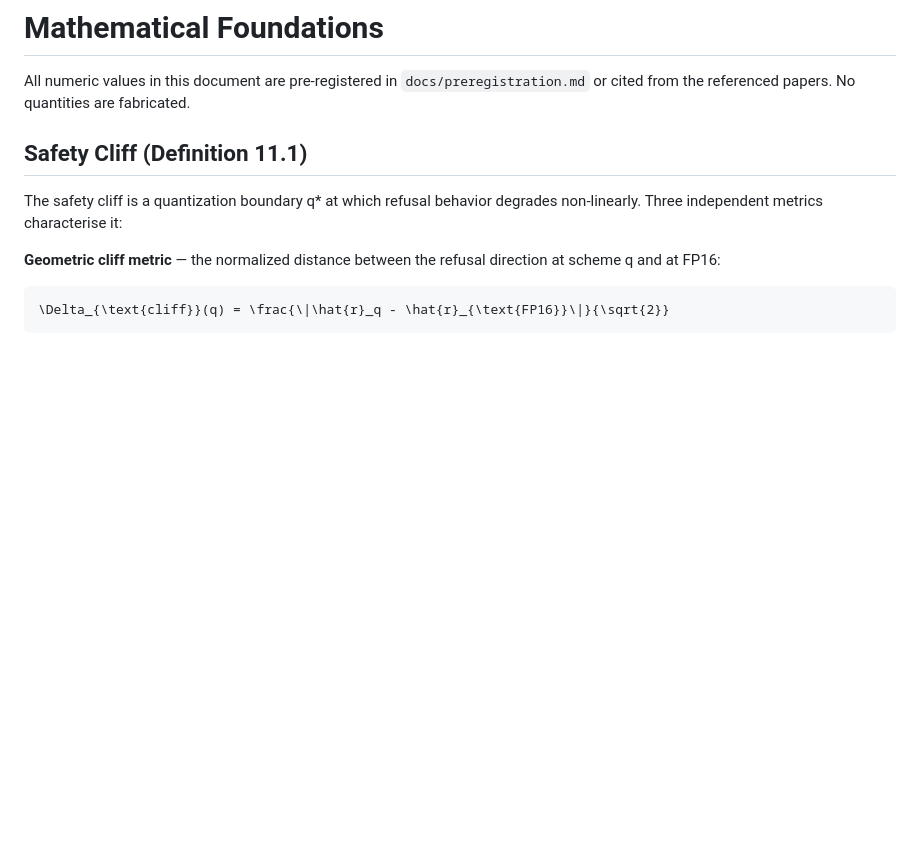
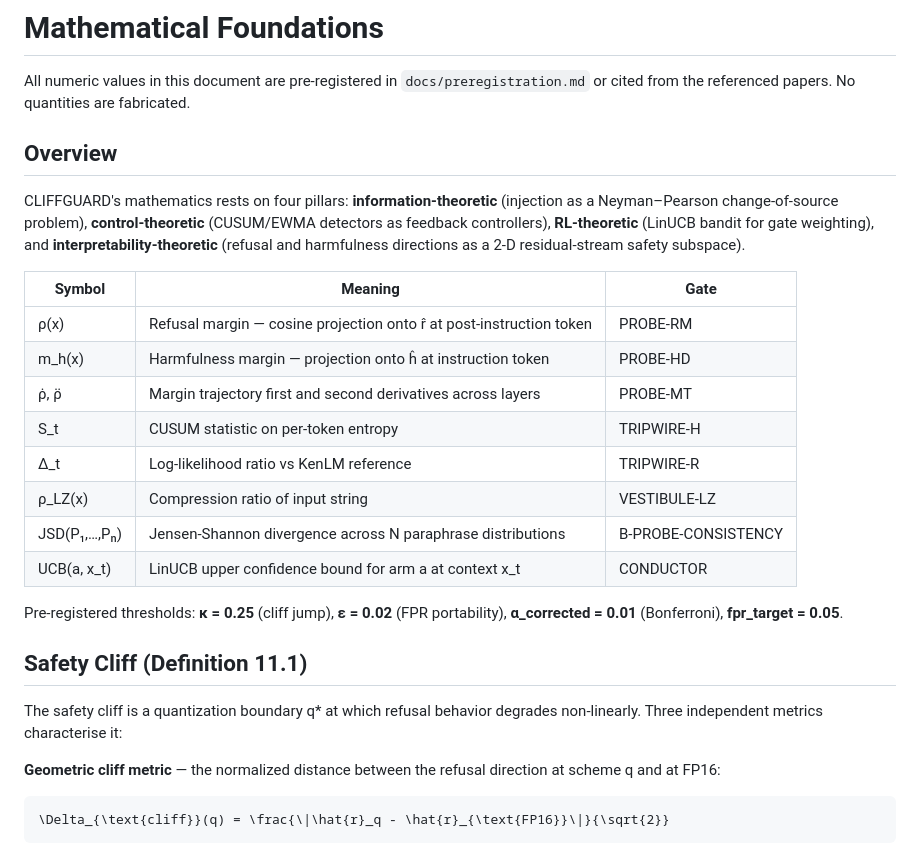
Before and after one commit to parnish007/CLIFFGUARD, a Markdown page: docs/math.md, the part around the change. Rendered like a GitHub page; blank space fills up the shorter version.

```diff
--- a/docs/math.md
+++ b/docs/math.md
@@ -1,6 +1,23 @@
 # Mathematical Foundations
 
 All numeric values in this document are pre-registered in `docs/preregistration.md` or cited from the referenced papers. No quantities are fabricated.
+
+## Overview
+
+CLIFFGUARD's mathematics rests on four pillars: **information-theoretic** (injection as a Neyman–Pearson change-of-source problem), **control-theoretic** (CUSUM/EWMA detectors as feedback controllers), **RL-theoretic** (LinUCB bandit for gate weighting), and **interpretability-theoretic** (refusal and harmfulness directions as a 2-D residual-stream safety subspace).
+
+| Symbol | Meaning | Gate |
+|---|---|---|
+| ρ(x) | Refusal margin — cosine projection onto r̂ at post-instruction token | PROBE-RM |
+| m_h(x) | Harmfulness margin — projection onto ĥ at instruction token | PROBE-HD |
+| ρ̇, ρ̈ | Margin trajectory first and second derivatives across layers | PROBE-MT |
+| S_t | CUSUM statistic on per-token entropy | TRIPWIRE-H |
+| Δ_t | Log-likelihood ratio vs KenLM reference | TRIPWIRE-R |
+| ρ_LZ(x) | Compression ratio of input string | VESTIBULE-LZ |
+| JSD(P₁,…,Pₙ) | Jensen-Shannon divergence across N paraphrase distributions | B-PROBE-CONSISTENCY |
+| UCB(a, x_t) | LinUCB upper confidence bound for arm a at context x_t | CONDUCTOR |
+
+Pre-registered thresholds: **κ = 0.25** (cliff jump), **ε = 0.02** (FPR portability), **α_corrected = 0.01** (Bonferroni), **fpr_target = 0.05**.
 
 ## Safety Cliff (Definition 11.1)
 
```
Also changed, not shown: docs/setup_3050.md (renamed from docs/setup.md).
